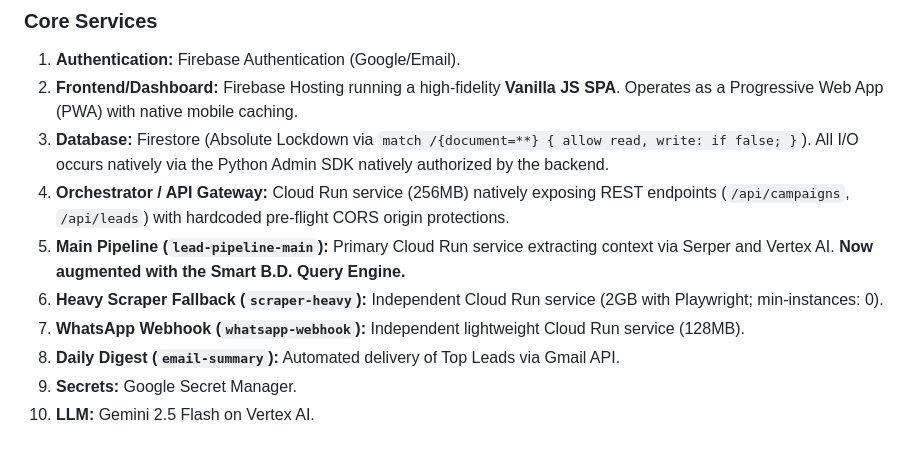
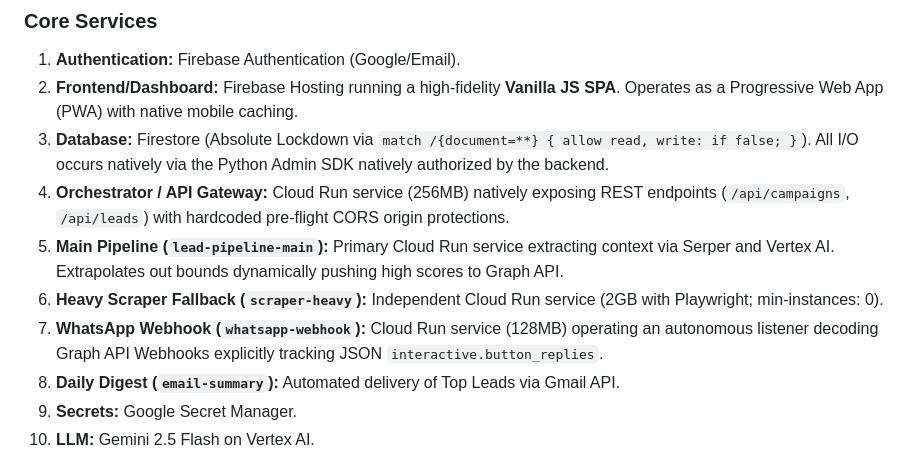
Before and after one commit to ShibuSideio/Leadgenie, a Markdown page: architecture.md, the part around one of its changes. GitHub-like rendering.

```diff
--- a/architecture.md
+++ b/architecture.md
@@ -19,9 +19,9 @@ The application operates fundamentally on a pure, decoupled **Thin-Client API Ga
 2. **Frontend/Dashboard:** Firebase Hosting running a high-fidelity **Vanilla JS SPA**. Operates as a Progressive Web App (PWA) with native mobile caching.
 3. **Database:** Firestore (Absolute Lockdown via `match /{document=**} { allow read, write: if false; }`). All I/O occurs natively via the Python Admin SDK natively authorized by the backend.
 4. **Orchestrator / API Gateway:** Cloud Run service (256MB) natively exposing REST endpoints (`/api/campaigns`, `/api/leads`) with hardcoded pre-flight CORS origin protections.
-5. **Main Pipeline (`lead-pipeline-main`):** Primary Cloud Run service extracting context via Serper and Vertex AI. **Now augmented with the Smart B.D. Query Engine.**
+5. **Main Pipeline (`lead-pipeline-main`):** Primary Cloud Run service extracting context via Serper and Vertex AI. Extrapolates out bounds dynamically pushing high scores to Graph API.
 6. **Heavy Scraper Fallback (`scraper-heavy`):** Independent Cloud Run service (2GB with Playwright; min-instances: 0).
-7. **WhatsApp Webhook (`whatsapp-webhook`):** Independent lightweight Cloud Run service (128MB).
+7. **WhatsApp Webhook (`whatsapp-webhook`):** Cloud Run service (128MB) operating an autonomous listener decoding Graph API Webhooks explicitly tracking JSON `interactive.button_replies`.
 8. **Daily Digest (`email-summary`):** Automated delivery of Top Leads via Gmail API.
 9. **Secrets:** Google Secret Manager.
 10. **LLM:** Gemini 2.5 Flash on Vertex AI.
```
Also changed, not shown: other parts of architecture.md (+11 -6 lines).
